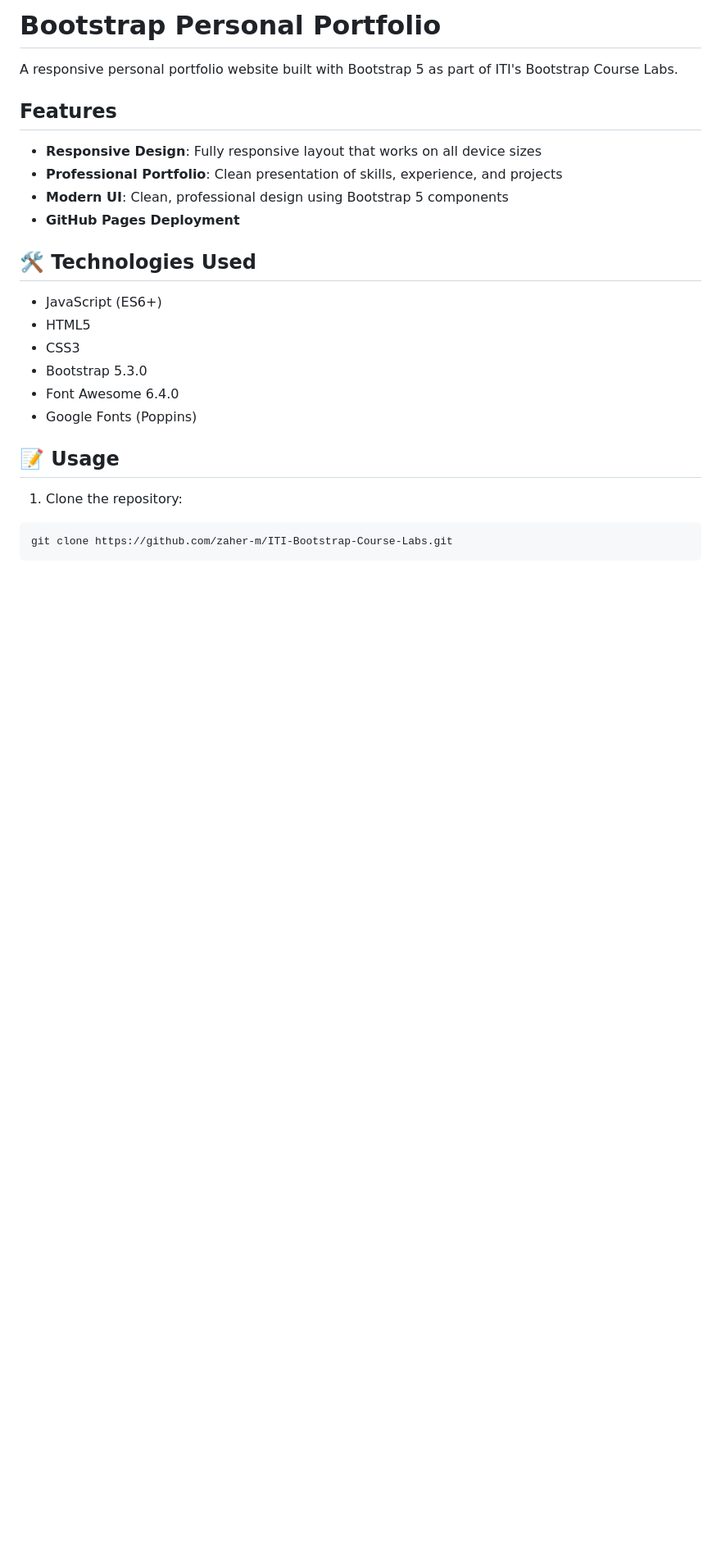
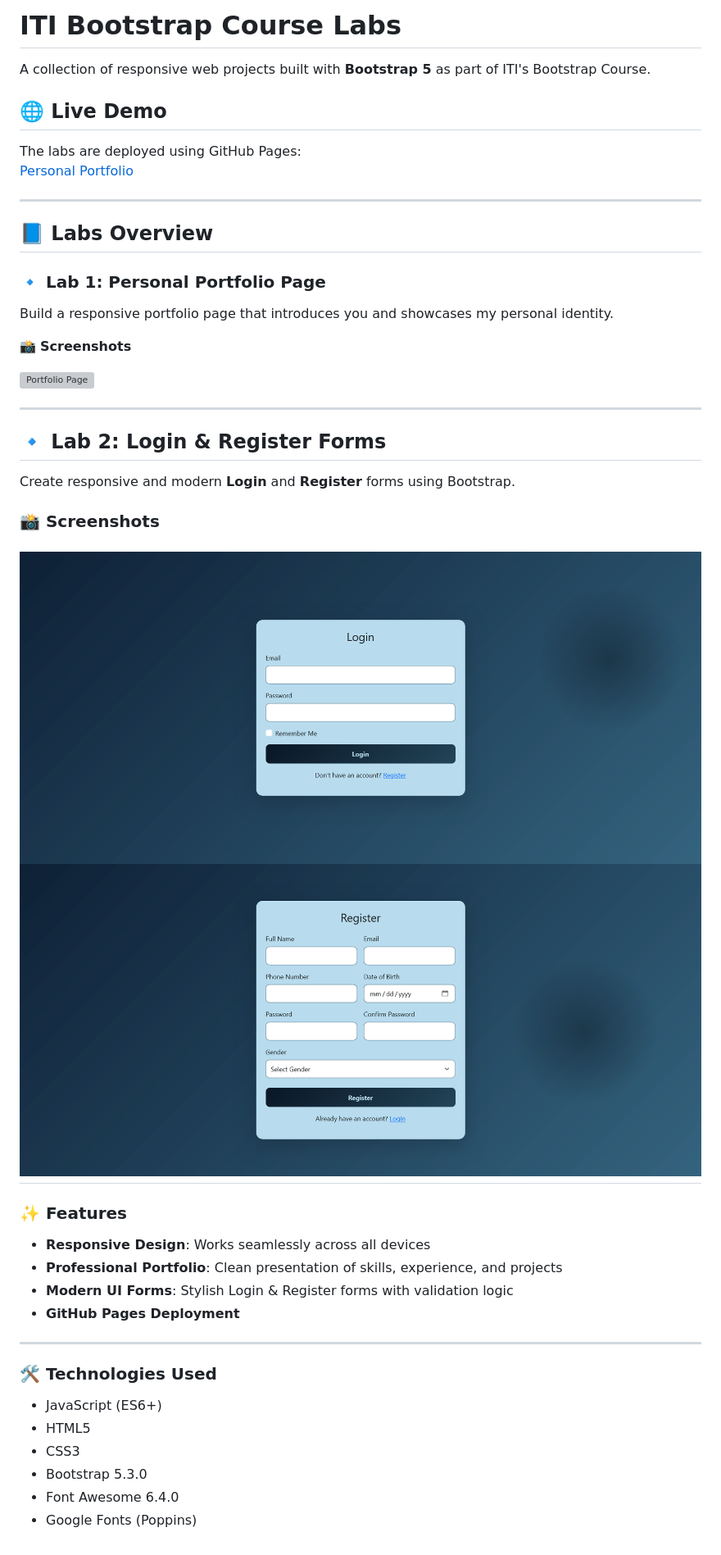
Before and after one commit to zaher-m/ITI-Bootstrap-Course-Labs, a Markdown page: README.md, the part around the change. Shown: that part at 82% size. GitHub-like rendering; pictures changed too: Screenshots/Form-Login-Page.png (added), Screenshots/Form-Register-Page.png (added); blank space fills up the shorter version; grey boxes are pictures that could not be loaded.

````diff
--- a/README.md
+++ b/README.md
@@ -1,15 +1,45 @@
-# Bootstrap Personal Portfolio
+# ITI Bootstrap Course Labs
 
-A responsive personal portfolio website built with Bootstrap 5 as part of ITI's Bootstrap Course Labs.
+A collection of responsive web projects built with **Bootstrap 5** as part of ITI's Bootstrap Course.
 
-## Features
+## 🌐 Live Demo
 
-- **Responsive Design**: Fully responsive layout that works on all device sizes
+The labs are deployed using GitHub Pages:
+[Personal Portfolio](https://zaher-m.github.io/ITI-Bootstrap-Course-Labs/)
+
+
+---
+
+## 📘 Labs Overview
+
+### 🔹 Lab 1: Personal Portfolio Page
+Build a responsive portfolio page that introduces you and showcases my personal identity.
+
+📸 **Screenshots**
+
+![Portfolio Page](Screenshots/Portfolio-Full-Page.png)
+
+
+---
+
+## 🔹 Lab 2: Login & Register Forms
+Create responsive and modern **Login** and **Register** forms using Bootstrap.
+
+### 📸 **Screenshots**
+![Form Login Page](Screenshots/Form-Login-Page.png)
+![Form Register Page](Screenshots/Form-Register-Page.png)
+---
+
+### ✨ Features
+
+- **Responsive Design**: Works seamlessly across all devices
 - **Professional Portfolio**: Clean presentation of skills, experience, and projects
-- **Modern UI**: Clean, professional design using Bootstrap 5 components
+- **Modern UI Forms**: Stylish Login & Register forms with validation logic
 - **GitHub Pages Deployment**
 
-## 🛠️ Technologies Used
+---
+
+### 🛠️ Technologies Used
 
 - JavaScript (ES6+)
 - HTML5
@@ -17,10 +47,3 @@ A responsive personal portfolio website built with Bootstrap 5 as part of ITI's
 - Bootstrap 5.3.0
 - Font Awesome 6.4.0
 - Google Fonts (Poppins)
-
-
-## 📝 Usage
-1. Clone the repository:
-```bash
-git clone https://github.com/zaher-m/ITI-Bootstrap-Course-Labs.git
-```
````
Also changed, not shown: 1 other file.
